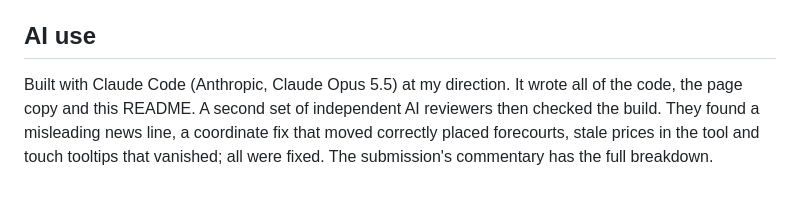
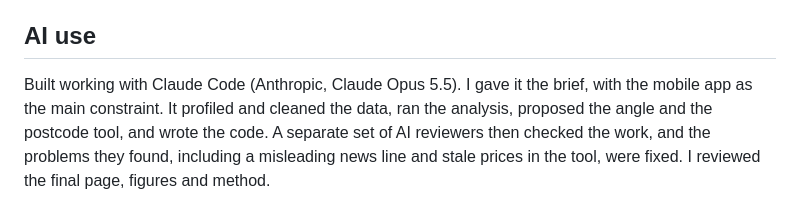
Before and after one commit to adakin97/fuel-finder, a Markdown page: README.md, the part around the change. Drawn GitHub-style.

Commit message:
README: rewrite AI use section
Co-Authored-By: Claude Opus 5.5 <noreply@anthropic.com>

```diff
--- a/README.md
+++ b/README.md
@@ -44,4 +44,4 @@ Fuel Finder, Department for Energy Security and Net Zero, Open Government Licenc
 
 ## AI use
 
-Built with Claude Code (Anthropic, Claude Opus 5.5) at my direction. It wrote all of the code, the page copy and this README. A second set of independent AI reviewers then checked the build. They found a misleading news line, a coordinate fix that moved correctly placed forecourts, stale prices in the tool and touch tooltips that vanished; all were fixed. The submission's commentary has the full breakdown.
+Built working with Claude Code (Anthropic, Claude Opus 5.5). I gave it the brief, with the mobile app as the main constraint. It profiled and cleaned the data, ran the analysis, proposed the angle and the postcode tool, and wrote the code. A separate set of AI reviewers then checked the work, and the problems they found, including a misleading news line and stale prices in the tool, were fixed. I reviewed the final page, figures and method.
```
